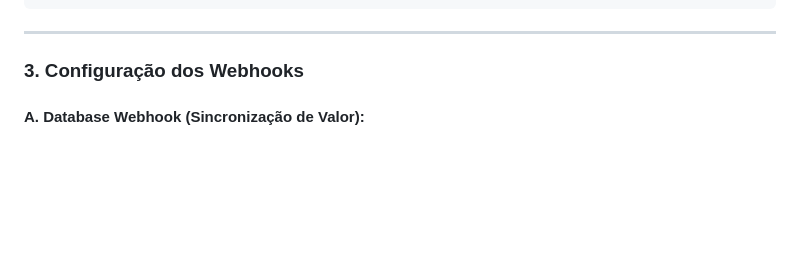
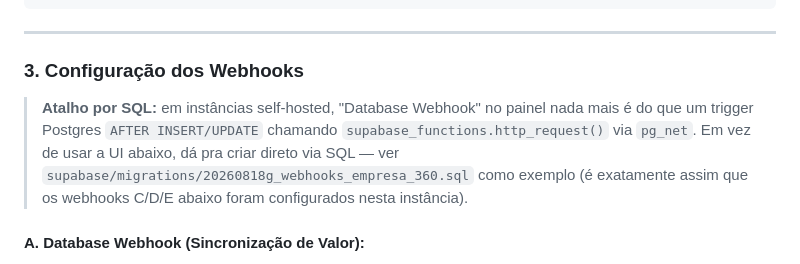
Before and after one commit to tgoalima/crm, a Markdown page: README.md, the part around the change. GitHub-like rendering; blank space fills up the shorter version.

```diff
--- a/README.md
+++ b/README.md
@@ -91,6 +91,8 @@ supabase secrets set SUPABASE_SERVICE_ROLE_KEY="sua_chave_service_role_do_supaba
 ---
 
 ### 3. Configuração dos Webhooks
+
+> **Atalho por SQL:** em instâncias self-hosted, "Database Webhook" no painel nada mais é do que um trigger Postgres `AFTER INSERT/UPDATE` chamando `supabase_functions.http_request()` via `pg_net`. Em vez de usar a UI abaixo, dá pra criar direto via SQL — ver `supabase/migrations/20260818g_webhooks_empresa_360.sql` como exemplo (é exatamente assim que os webhooks C/D/E abaixo foram configurados nesta instância).
 
 #### A. Database Webhook (Sincronização de Valor):
 1. No dashboard do Supabase, acesse **Database** > **Webhooks**.
```
Also changed, not shown: docs/resumo.md (+2 -2 lines).
